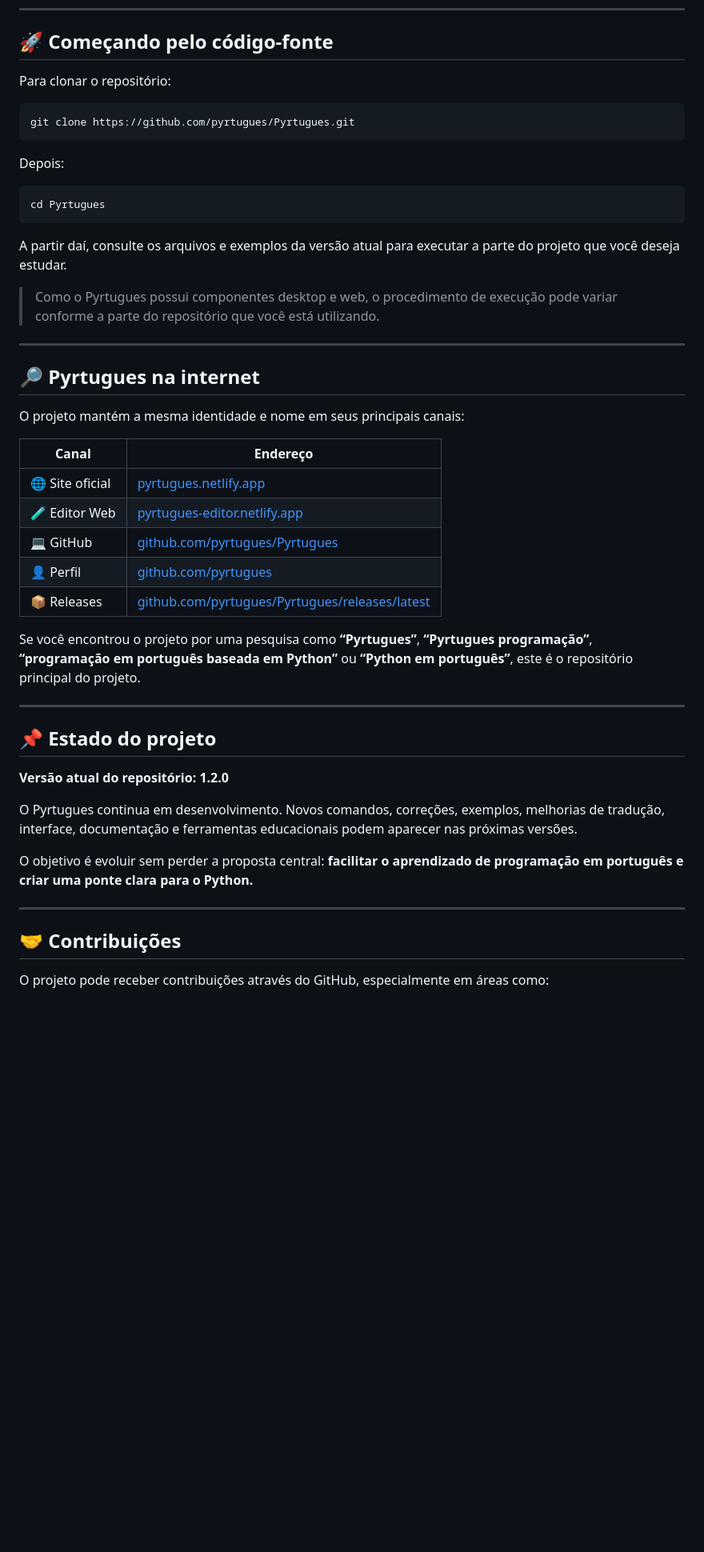
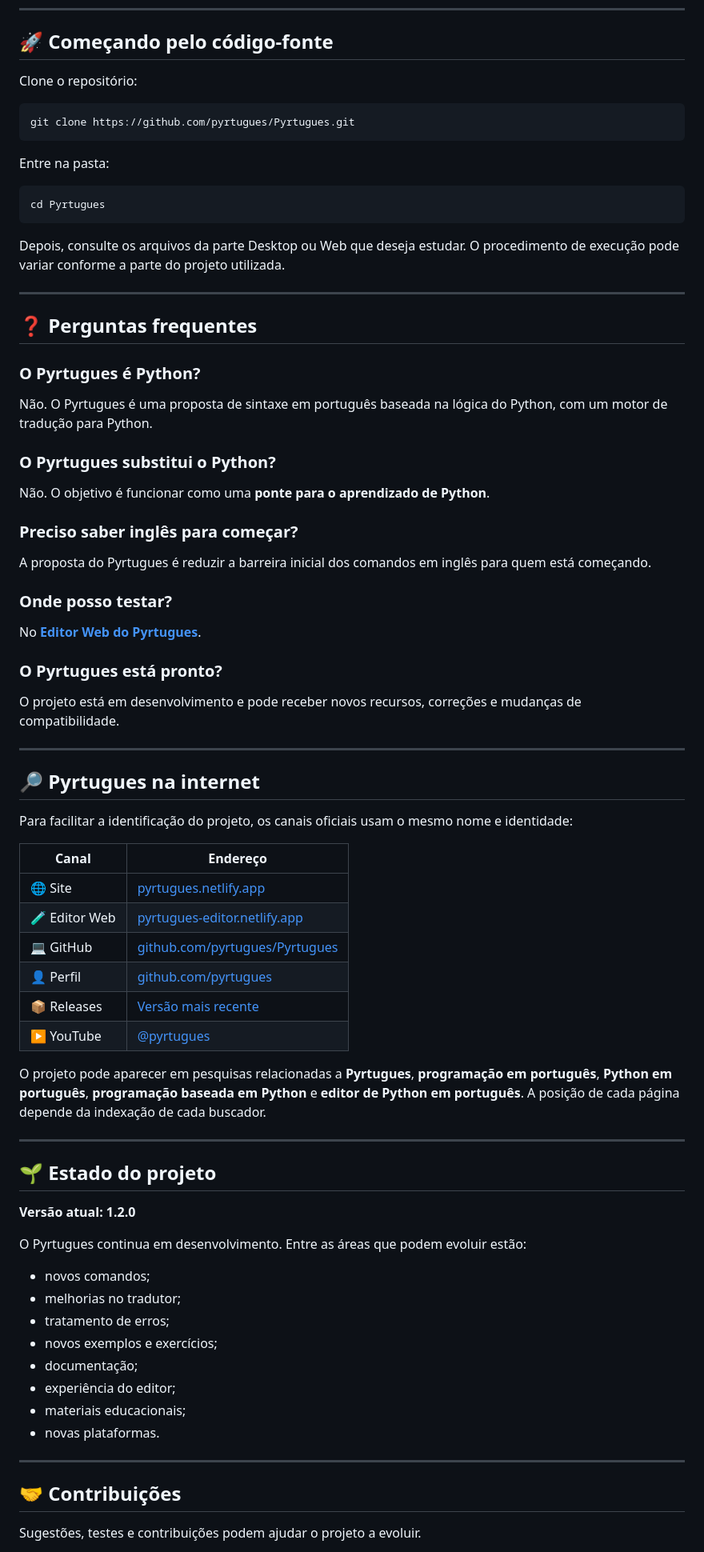
Before and after one commit to 00001141083565sp-hub/Pyrtugues, a Markdown page: README.md, the part around one of its changes. Shown at 80% size. GitHub-like rendering; blank space fills up the shorter version.

````diff
--- a/README.md
+++ b/README.md
@@ -292,51 +314,81 @@ Pyrtugues/
 
 ## 🚀 Começando pelo código-fonte
 
-Para clonar o repositório:
+Clone o repositório:
 
 ```bash
 git clone https://github.com/pyrtugues/Pyrtugues.git
 ```
 
-Depois:
+Entre na pasta:
 
 ```bash
 cd Pyrtugues
 ```
 
-A partir daí, consulte os arquivos e exemplos da versão atual para executar a parte do projeto que você deseja estudar.
+Depois, consulte os arquivos da parte Desktop ou Web que deseja estudar. O procedimento de execução pode variar conforme a parte do projeto utilizada.
 
-> Como o Pyrtugues possui componentes desktop e web, o procedimento de execução pode variar conforme a parte do repositório que você está utilizando.
+---
+
+## ❓ Perguntas frequentes
+
+### O Pyrtugues é Python?
+
+Não. O Pyrtugues é uma proposta de sintaxe em português baseada na lógica do Python, com um motor de tradução para Python.
+
+### O Pyrtugues substitui o Python?
+
+Não. O objetivo é funcionar como uma **ponte para o aprendizado de Python**.
+
+### Preciso saber inglês para começar?
+
+A proposta do Pyrtugues é reduzir a barreira inicial dos comandos em inglês para quem está começando.
+
+### Onde posso testar?
+
+No **[Editor Web do Pyrtugues](https://pyrtugues-editor.netlify.app/)**.
+
+### O Pyrtugues está pronto?
+
+O projeto está em desenvolvimento e pode receber novos recursos, correções e mudanças de compatibilidade.
 
 ---
 
 ## 🔎 Pyrtugues na internet
 
-O projeto mantém a mesma identidade e nome em seus principais canais:
+Para facilitar a identificação do projeto, os canais oficiais usam o mesmo nome e identidade:
 
 | Canal | Endereço |
 |---|---|
-| 🌐 Site oficial | [pyrtugues.netlify.app](https://pyrtugues.netlify.app/) |
+| 🌐 Site | [pyrtugues.netlify.app](https://pyrtugues.netlify.app/) |
 | 🧪 Editor Web | [pyrtugues-editor.netlify.app](https://pyrtugues-editor.netlify.app/) |
 | 💻 GitHub | [github.com/pyrtugues/Pyrtugues](https://github.com/pyrtugues/Pyrtugues) |
 | 👤 Perfil | [github.com/pyrtugues](https://github.com/pyrtugues) |
-| 📦 Releases | [github.com/pyrtugues/Pyrtugues/releases/latest](https://github.com/pyrtugues/Pyrtugues/releases/latest) |
+| 📦 Releases | [Versão mais recente](https://github.com/pyrtugues/Pyrtugues/releases/latest) |
+| ▶️ YouTube | [@pyrtugues](https://www.youtube.com/@pyrtugues) |
 
-Se você encontrou o projeto por uma pesquisa como **“Pyrtugues”**, **“Pyrtugues programação”**, **“programação em português baseada em Python”** ou **“Python em português”**, este é o repositório principal do projeto.
+O projeto pode aparecer em pesquisas relacionadas a **Pyrtugues**, **programação em português**, **Python em português**, **programação baseada em Python** e **editor de Python em português**. A posição de cada página depende da indexação de cada buscador.
 
 ---
 
-## 📌 Estado do projeto
+## 🌱 Estado do projeto
 
-**Versão atual do repositório: 1.2.0**
+**Versão atual: 1.2.0**
 
-O Pyrtugues continua em desenvolvimento. Novos comandos, correções, exemplos, melhorias de tradução, interface, documentação e ferramentas educacionais podem aparecer nas próximas versões.
+O Pyrtugues continua em desenvolvimento. Entre as áreas que podem evoluir estão:
 
-O objetivo é evoluir sem perder a proposta central: **facilitar o aprendizado de programação em português e criar uma ponte clara para o Python.**
+- novos comandos;
+- melhorias no tradutor;
+- tratamento de erros;
+- novos exemplos e exercícios;
+- documentação;
+- experiência do editor;
+- materiais educacionais;
+- novas plataformas.
 
 ---
 
 ## 🤝 Contribuições
 
-O projeto pode receber contribuições através do GitHub, especialmente em áreas como:
+Sugestões, testes e contribuições podem ajudar o projeto a evoluir.
 
````
Also changed, not shown: other parts of README.md (+145 -148 lines).
